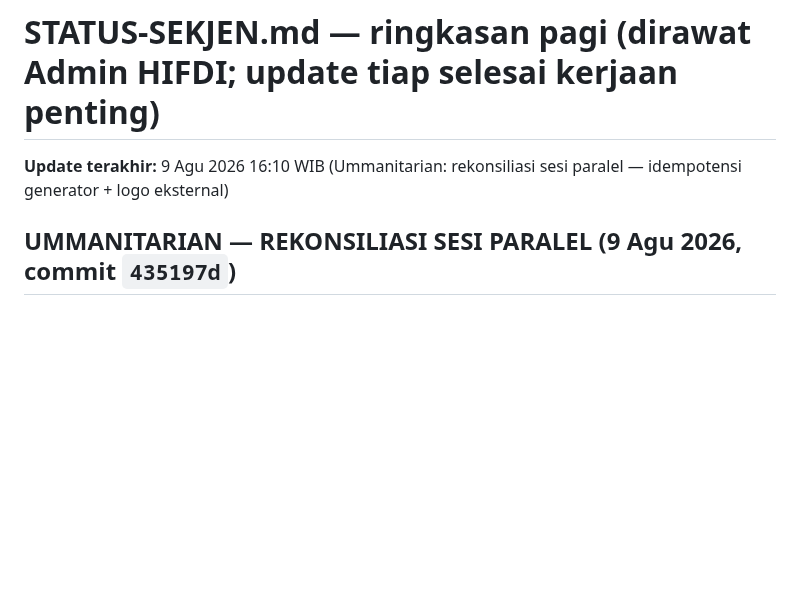
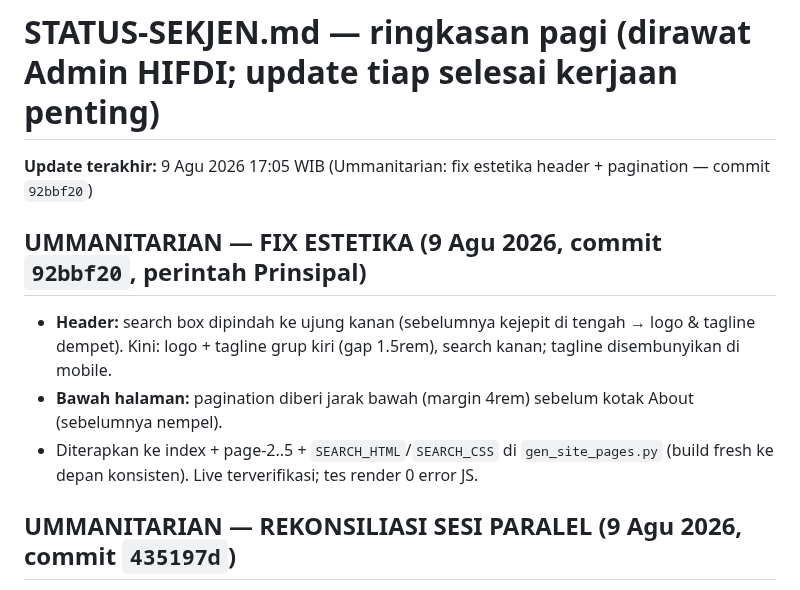
Before and after one commit to pp-hifdi/berita-hifdi, a Markdown page: STATUS-SEKJEN.md, the part around the change. Drawn GitHub-style; blank space fills up the shorter version.

Commit message:
status: Ummanitarian fix estetika header+pagination (92bbf20)

```diff
--- a/STATUS-SEKJEN.md
+++ b/STATUS-SEKJEN.md
@@ -1,6 +1,12 @@
 # STATUS-SEKJEN.md — ringkasan pagi (dirawat Admin HIFDI; update tiap selesai kerjaan penting)
 
-**Update terakhir:** 9 Agu 2026 16:10 WIB (Ummanitarian: rekonsiliasi sesi paralel — idempotensi generator + logo eksternal)
+**Update terakhir:** 9 Agu 2026 17:05 WIB (Ummanitarian: fix estetika header + pagination — commit `92bbf20`)
+
+## UMMANITARIAN — FIX ESTETIKA (9 Agu 2026, commit `92bbf20`, perintah Prinsipal)
+- **Header:** search box dipindah ke ujung kanan (sebelumnya kejepit di tengah → logo & tagline dempet). Kini: logo + tagline grup kiri (gap 1.5rem), search kanan; tagline disembunyikan di mobile.
+- **Bawah halaman:** pagination diberi jarak bawah (margin 4rem) sebelum kotak About (sebelumnya nempel).
+- Diterapkan ke index + page-2..5 + `SEARCH_HTML`/`SEARCH_CSS` di `gen_site_pages.py` (build fresh ke depan konsisten). Live terverifikasi; tes render 0 error JS.
+
 
 ## UMMANITARIAN — REKONSILIASI SESI PARALEL (9 Agu 2026, commit `435197d`)
 - **Apa yang terjadi:** dua sesi Hermes mengerjakan fitur yang sama (search + pagination) secara paralel. Sesi lain terbit dulu (`bf771d4`, 16:01 WIB); sesi ini baru selesai belakangan. **TIDAK force-push** — direkonsiliasi: adopsi implementasi `bf771d4` sebagai kanonik + delta perbaikan:
```
